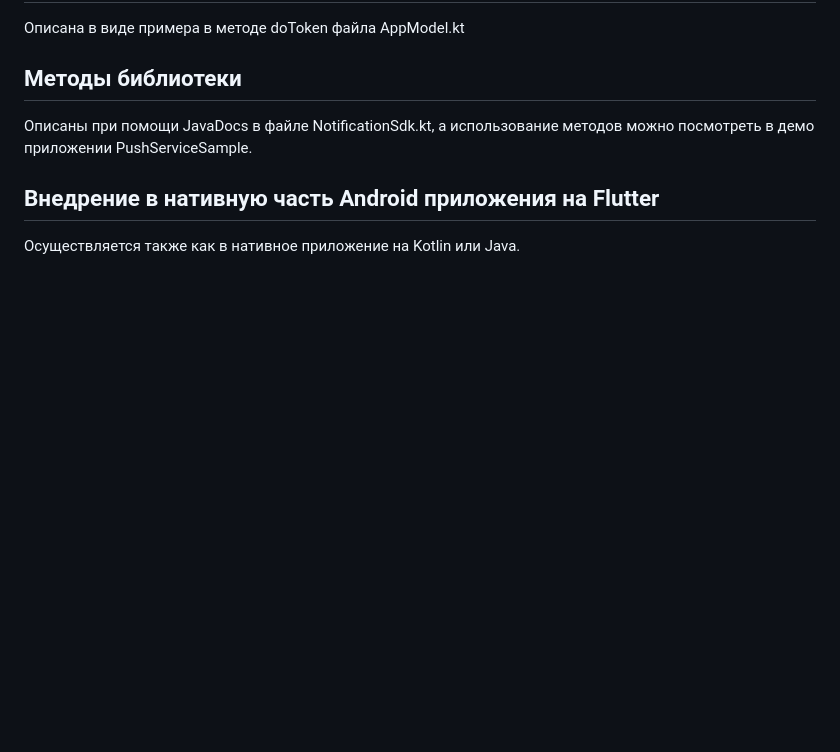
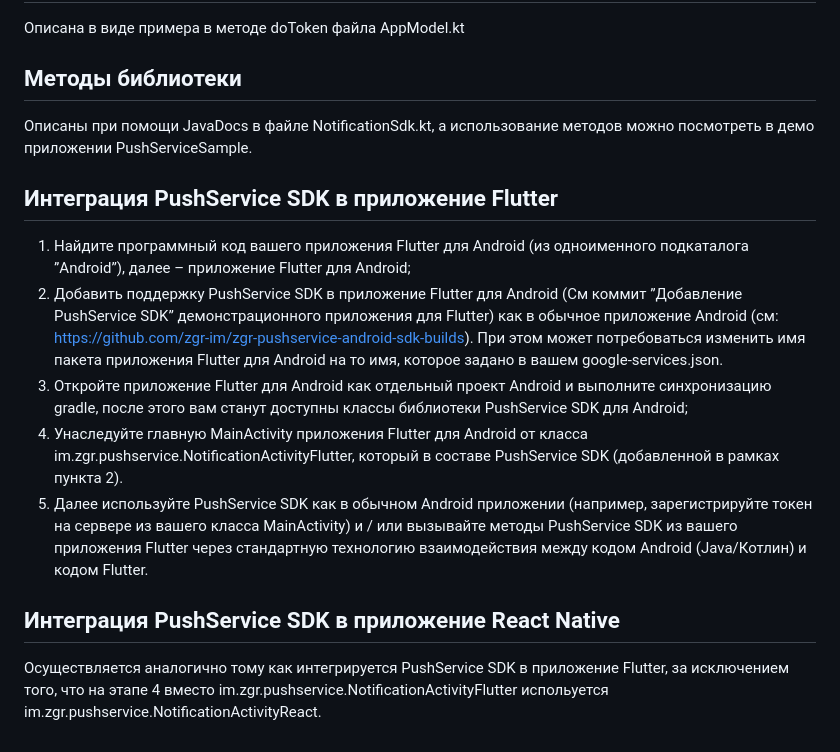
Before and after one commit to zgr-im/zgr-pushservice-android-sdk-builds, a Markdown page: README.md, the part around the change. Rendered like a GitHub page; blank space fills up the shorter version.

```diff
--- a/README.md
+++ b/README.md
@@ -31,5 +31,12 @@
 ## Методы библиотеки
 Описаны при помощи JavaDocs в файле NotificationSdk.kt, а использование методов можно посмотреть в демо приложении PushServiceSample.
 
-## Внедрение в нативную часть Android приложения на Flutter
-Осуществляется также как в нативное приложение на Kotlin или Java.
+## Интеграция PushService SDK в приложение Flutter
+1.	Найдите программный код вашего приложения Flutter для Android (из одноименного подкаталога ”Android”), далее – приложение Flutter для Android;
+2.	Добавить поддержку PushService SDK в приложение Flutter для Android (Cм коммит ”Добавление PushService SDK” демонстрационного приложения для Flutter) как в обычное приложение Android (см: https://github.com/zgr-im/zgr-pushservice-android-sdk-builds). При этом может потребоваться изменить имя пакета приложения Flutter для Android на то имя, которое задано в вашем google-services.json.
+3.	Откройте приложение Flutter для Android как отдельный проект Android и выполните синхронизацию gradle, после этого вам станут доступны классы библиотеки PushService SDK для Android;
+4.	Унаследуйте главную MainActivity приложения Flutter для Android от класса im.zgr.pushservice.NotificationActivityFlutter, который в составе PushService SDK (добавленной в рамках пункта 2).
+5.	Далее используйте PushService SDK как в обычном Android приложении (например, зарегистрируйте токен на сервере из вашего класса MainActivity) и / или вызывайте методы PushService SDK из вашего приложения Flutter через стандартную технологию взаимодействия между кодом Android (Java/Котлин) и кодом Flutter.
+
+## Интеграция PushService SDK в приложение React Native
+Осуществляется аналогично тому как интегрируется PushService SDK в приложение Flutter, за исключением того, что на этапе 4 вместо im.zgr.pushservice.NotificationActivityFlutter испольуется im.zgr.pushservice.NotificationActivityReact.
```
